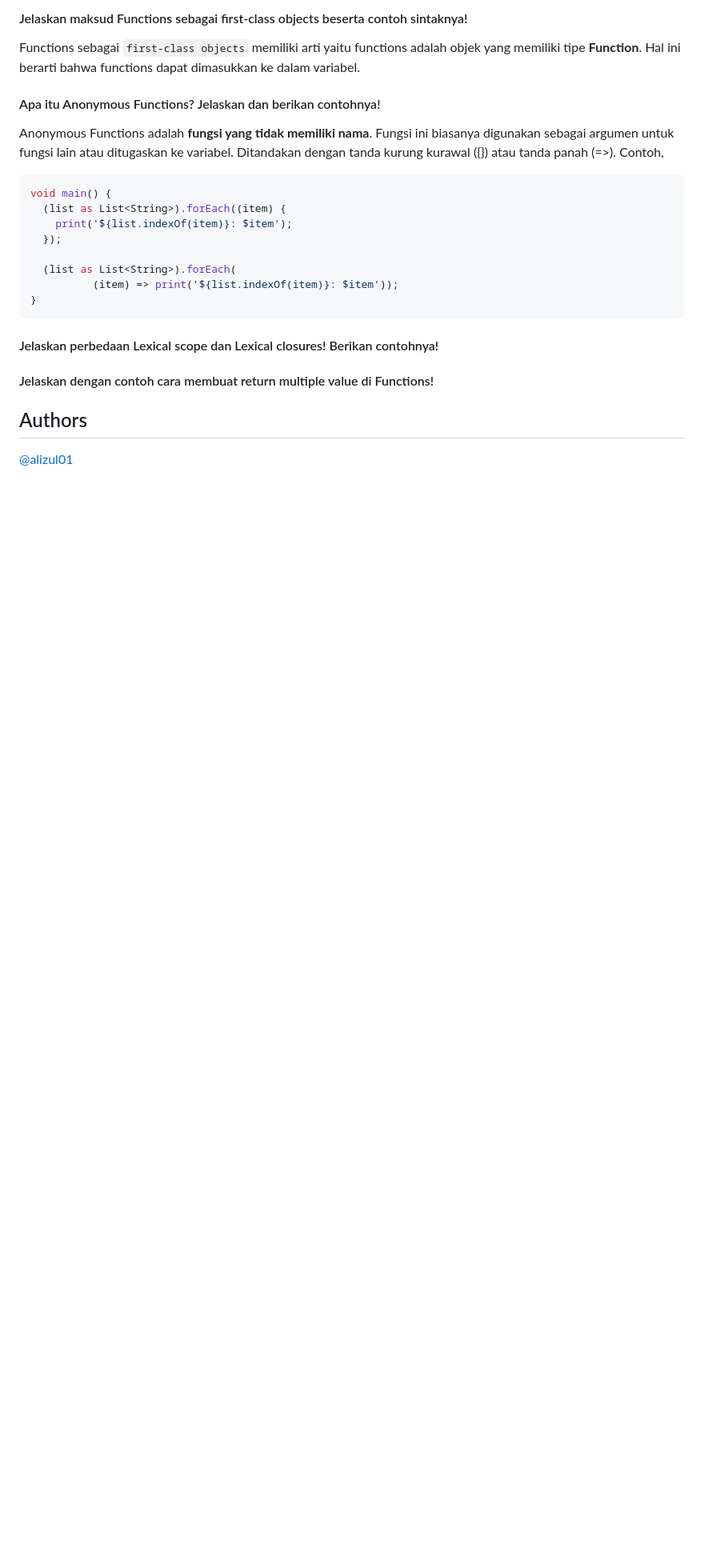
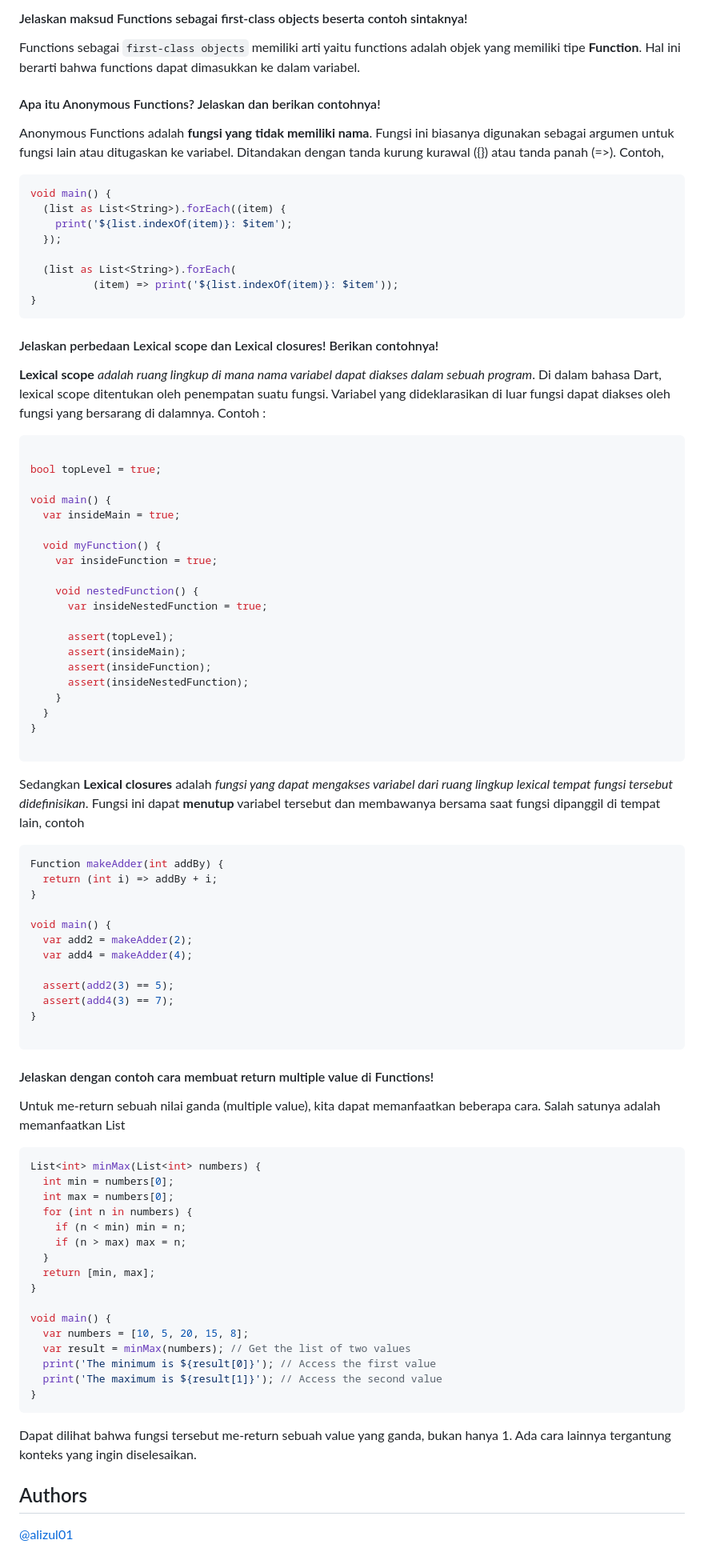
Before and after one commit to alizul01/2141720088-mobile-2023, a Markdown page: week-04/README.md, the part around the change. Shown: that part at 80% size. Drawn GitHub-style; blank space fills up the shorter version.

Commit message:
Melengkapi jawaban challenge

````diff
--- a/week-04/README.md
+++ b/week-04/README.md
@@ -304,9 +304,79 @@ void main() {
 
 #### Jelaskan perbedaan Lexical scope dan Lexical closures! Berikan contohnya!
 
+**Lexical scope** _adalah ruang lingkup di mana nama variabel dapat diakses dalam sebuah program_.
+Di dalam bahasa Dart, lexical scope ditentukan oleh penempatan suatu fungsi. Variabel yang
+dideklarasikan di luar fungsi dapat diakses oleh fungsi yang bersarang di dalamnya.
+Contoh :
+
+```dart
+
+bool topLevel = true;
+
+void main() {
+  var insideMain = true;
+
+  void myFunction() {
+    var insideFunction = true;
+
+    void nestedFunction() {
+      var insideNestedFunction = true;
+
+      assert(topLevel);
+      assert(insideMain);
+      assert(insideFunction);
+      assert(insideNestedFunction);
+    }
+  }
+}
+
+```
+
+Sedangkan **Lexical closures** adalah _fungsi yang dapat mengakses variabel dari ruang lingkup
+lexical tempat fungsi tersebut didefinisikan_. Fungsi ini dapat **menutup** variabel tersebut dan
+membawanya bersama saat fungsi dipanggil di tempat lain, contoh
+
+```dart
+Function makeAdder(int addBy) {
+  return (int i) => addBy + i;
+}
+
+void main() {
+  var add2 = makeAdder(2);
+  var add4 = makeAdder(4);
+
+  assert(add2(3) == 5);
+  assert(add4(3) == 7);
+}
+
+```
 
 #### Jelaskan dengan contoh cara membuat return multiple value di Functions!
 
+Untuk me-return sebuah nilai ganda (multiple value), kita dapat memanfaatkan beberapa cara. Salah
+satunya adalah memanfaatkan List
+
+```dart
+List<int> minMax(List<int> numbers) {
+  int min = numbers[0];
+  int max = numbers[0];
+  for (int n in numbers) {
+    if (n < min) min = n;
+    if (n > max) max = n;
+  }
+  return [min, max];
+}
+
+void main() {
+  var numbers = [10, 5, 20, 15, 8];
+  var result = minMax(numbers); // Get the list of two values
+  print('The minimum is ${result[0]}'); // Access the first value
+  print('The maximum is ${result[1]}'); // Access the second value
+}
+```
+
+Dapat dilihat bahwa fungsi tersebut me-return sebuah value yang ganda, bukan hanya 1. Ada cara
+lainnya tergantung konteks yang ingin diselesaikan.
 
 ## Authors
 
````
